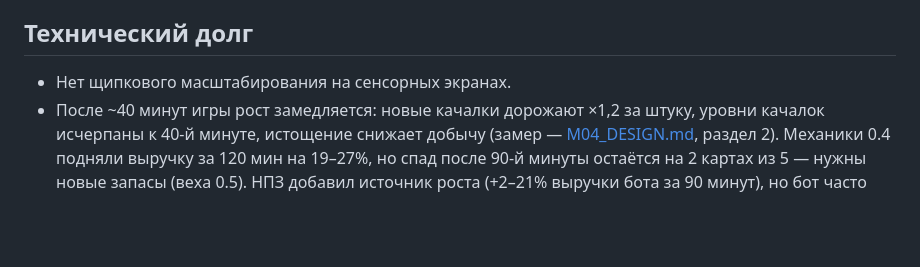
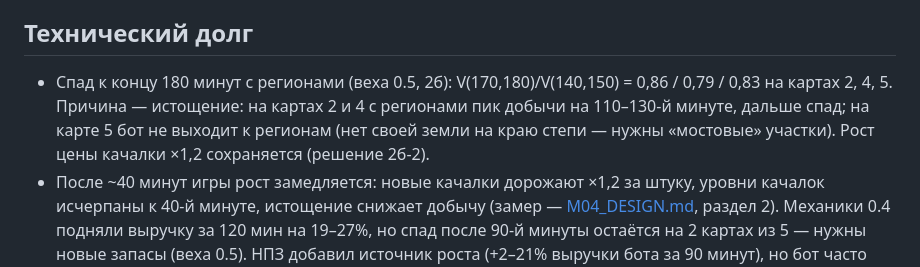
Before and after one commit to SoftwareSolutionsTandem/oil-tyccon_test1, a Markdown page: docs/ROADMAP.md, the part around the change. Drawn GitHub-style; blank space fills up the shorter version.

```diff
--- a/docs/ROADMAP.md
+++ b/docs/ROADMAP.md
@@ -79,6 +79,6 @@
 - Статистика и графики за длительный период.
 
 ## Технический долг
-- Нет щипкового масштабирования на сенсорных экранах.
+- Спад к концу 180 минут с регионами (веха 0.5, 2б): V(170,180)/V(140,150) = 0,86 / 0,79 / 0,83 на картах 2, 4, 5. Причина — истощение: на картах 2 и 4 с регионами пик добычи на 110–130-й минуте, дальше спад; на карте 5 бот не выходит к регионам (нет своей земли на краю степи — нужны «мостовые» участки). Рост цены качалки ×1,2 сохраняется (решение 2б-2).
 - После ~40 минут игры рост замедляется: новые качалки дорожают ×1,2 за штуку, уровни качалок исчерпаны к 40-й минуте, истощение снижает добычу (замер — [M04_DESIGN.md](M04_DESIGN.md), раздел 2). Механики 0.4 подняли выручку за 120 мин на 19–27%, но спад после 90-й минуты остаётся на 2 картах из 5 — нужны новые запасы (веха 0.5). НПЗ добавил источник роста (+2–21% выручки бота за 90 минут), но бот часто упирается в трубы к НПЗ.
 - Расчёт логистики — около 0,07 мс на тик при ~40 качалках и перегруженной сети (обходы насыщенных труб удвоили время прогона бота: ~7 с на 90 минут). При росте карты стоит кешировать нагрузку путей между изменениями сети.
```
Also changed, not shown: docs/DECISIONS.md (+9 -0 lines).
